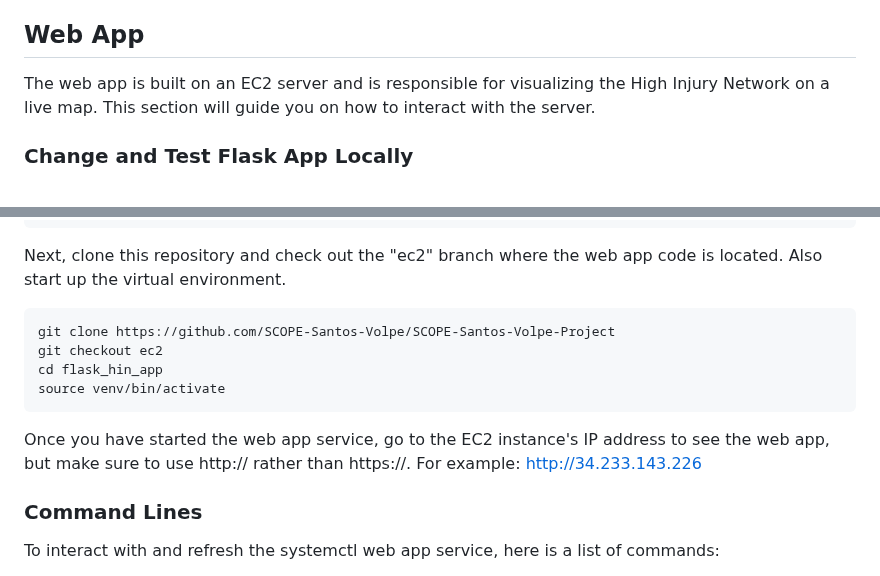
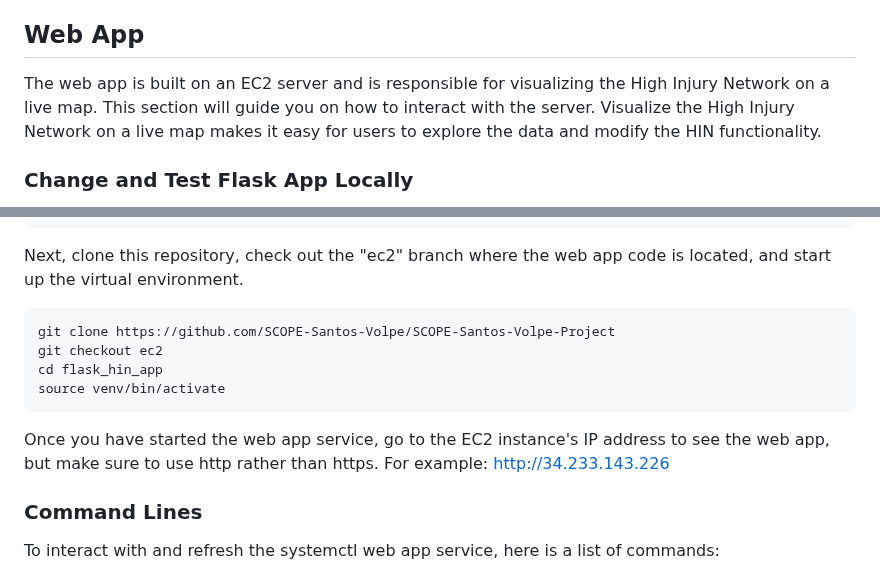
Before and after one commit to SCOPE-Santos-Volpe/NHAT, a Markdown page: README.md, 2 parts joined by grey strips. GitHub-like rendering.

````diff
--- a/README.md
+++ b/README.md
@@ -105,7 +105,7 @@ This command will generate the High Injury Network for the specified state and c
 
 ## Web App
 
-The web app is built on an EC2 server and is responsible for visualizing the High Injury Network on a live map. This section will guide you on how to interact with the server.
+The web app is built on an EC2 server and is responsible for visualizing the High Injury Network on a live map. This section will guide you on how to interact with the server. Visualize the High Injury Network on a live map makes it easy for users to explore the data and modify the HIN functionality.
 
 ### Change and Test Flask App Locally
 
@@ -140,7 +139,7 @@ ssh -i <file_location> <ip-address>
 ssh -i ~/Downloads/key_file_name.pem ubuntu@ec2-34-233-143-226.compute-1.amazonaws.com
 ```
 
-Next, clone this repository and check out the "ec2" branch where the web app code is located. Also start up the virtual environment.
+Next, clone this repository, check out the "ec2" branch where the web app code is located, and start up the virtual environment.
 ```bash
 git clone https://github.com/SCOPE-Santos-Volpe/SCOPE-Santos-Volpe-Project
 git checkout ec2
@@ -148,7 +147,8 @@ cd flask_hin_app
 source venv/bin/activate
 ```
 
-Once you have started the web app service, go to the EC2 instance's IP address to see the web app, but make sure to use http:// rather than https://. For example: http://34.233.143.226
+Once you have started the web app service, go to the EC2 instance's IP address to see the web app, but make sure to use http rather than https. For example: http://34.233.143.226
+
 
 ### Command Lines
 To interact with and refresh the systemctl web app service, here is a list of commands:
````
Also changed, not shown: other parts of README.md (+13 -16 lines).
